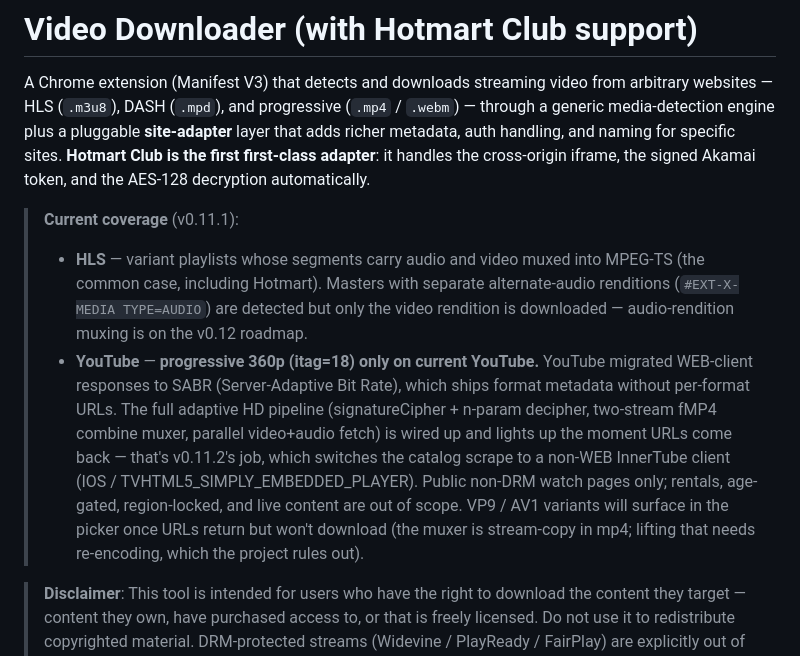
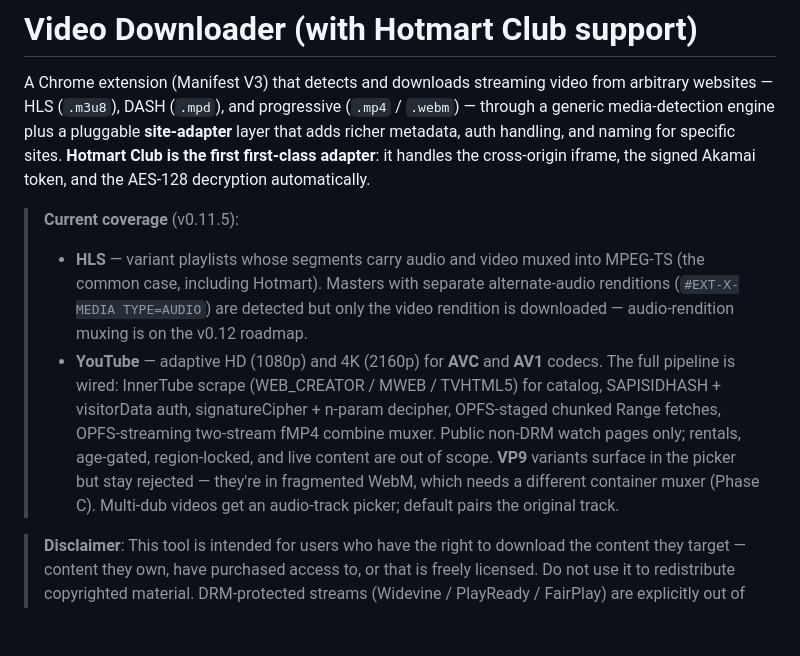
Before and after one commit to pietrofxq/video-downloader-extension, a Markdown page: README.md, the part around the change. Rendered like a GitHub page; blank space fills up the shorter version.

Commit message:
readme: update support matrix for v0.11.5
Reflects the v0.11.x work that's now in: InnerTube scrape, OPFS
staging, signature decipher, multi-dub picker, and the v0.11.5
Phase A+B refactor that unlocked 4K AV1 (the OPFS-streaming muxer
+ av01.* codec gate).

VP9 explicitly flagged as known limitation pending Phase C (WebM
container muxer).

Co-Authored-By: Claude Opus 4.7 (1M context) <noreply@anthropic.com>

```diff
--- a/README.md
+++ b/README.md
@@ -2,9 +2,9 @@
 
 A Chrome extension (Manifest V3) that detects and downloads streaming video from arbitrary websites — HLS (`.m3u8`), DASH (`.mpd`), and progressive (`.mp4` / `.webm`) — through a generic media-detection engine plus a pluggable **site-adapter** layer that adds richer metadata, auth handling, and naming for specific sites. **Hotmart Club is the first first-class adapter**: it handles the cross-origin iframe, the signed Akamai token, and the AES-128 decryption automatically.
 
-> **Current coverage** (v0.11.1):
+> **Current coverage** (v0.11.5):
 > - **HLS** — variant playlists whose segments carry audio and video muxed into MPEG-TS (the common case, including Hotmart). Masters with separate alternate-audio renditions (`#EXT-X-MEDIA TYPE=AUDIO`) are detected but only the video rendition is downloaded — audio-rendition muxing is on the v0.12 roadmap.
-> - **YouTube** — **progressive 360p (itag=18) only on current YouTube.** YouTube migrated WEB-client responses to SABR (Server-Adaptive Bit Rate), which ships format metadata without per-format URLs. The full adaptive HD pipeline (signatureCipher + n-param decipher, two-stream fMP4 combine muxer, parallel video+audio fetch) is wired up and lights up the moment URLs come back — that's v0.11.2's job, which switches the catalog scrape to a non-WEB InnerTube client (IOS / TVHTML5_SIMPLY_EMBEDDED_PLAYER). Public non-DRM watch pages only; rentals, age-gated, region-locked, and live content are out of scope. VP9 / AV1 variants will surface in the picker once URLs return but won't download (the muxer is stream-copy in mp4; lifting that needs re-encoding, which the project rules out).
+> - **YouTube** — adaptive HD (1080p) and 4K (2160p) for **AVC** and **AV1** codecs. The full pipeline is wired: InnerTube scrape (WEB_CREATOR / MWEB / TVHTML5) for catalog, SAPISIDHASH + visitorData auth, signatureCipher + n-param decipher, OPFS-staged chunked Range fetches, OPFS-streaming two-stream fMP4 combine muxer. Public non-DRM watch pages only; rentals, age-gated, region-locked, and live content are out of scope. **VP9** variants surface in the picker but stay rejected — they're in fragmented WebM, which needs a different container muxer (Phase C). Multi-dub videos get an audio-track picker; default pairs the original track.
 
 > **Disclaimer**: This tool is intended for users who have the right to download the content they target — content they own, have purchased access to, or that is freely licensed. Do not use it to redistribute copyrighted material. DRM-protected streams (Widevine / PlayReady / FairPlay) are explicitly out of scope.
 
```
